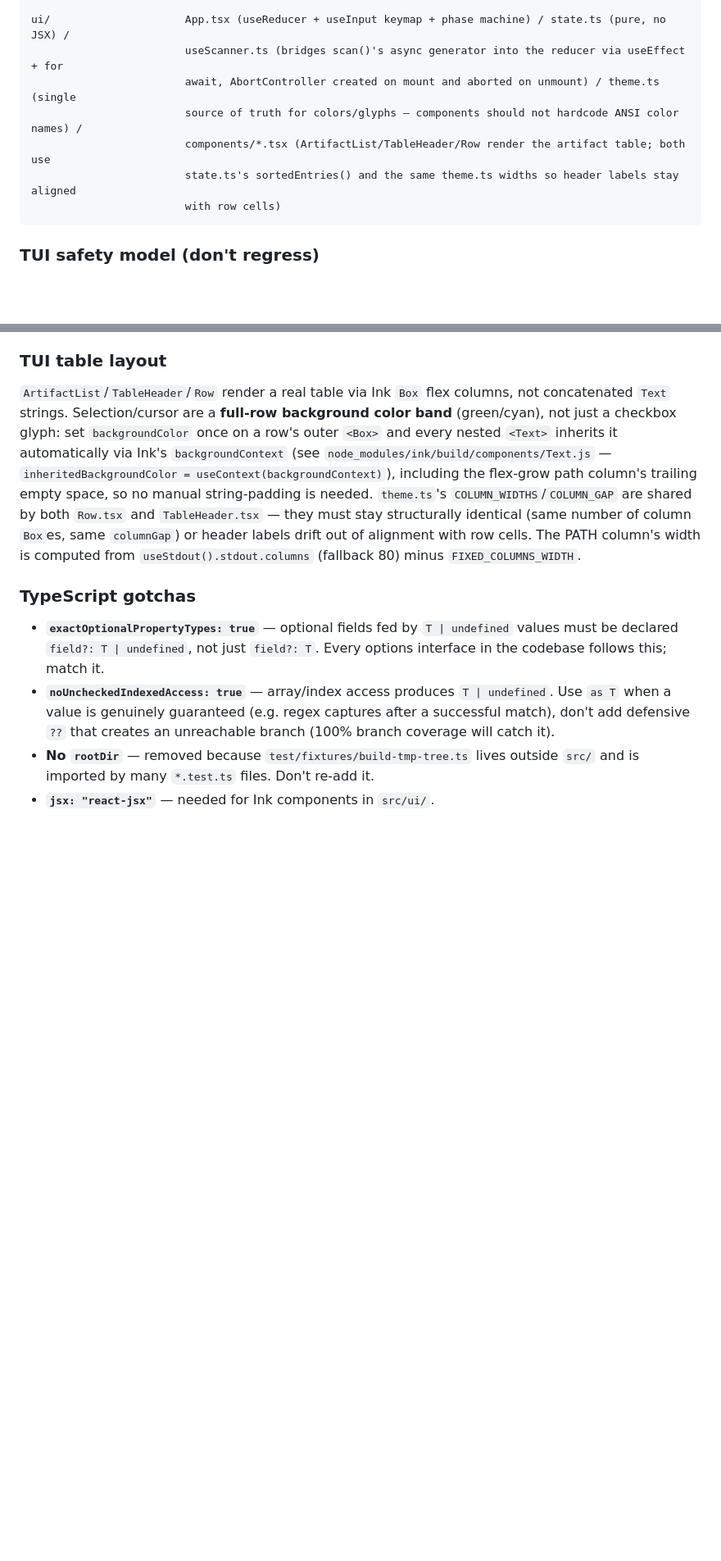
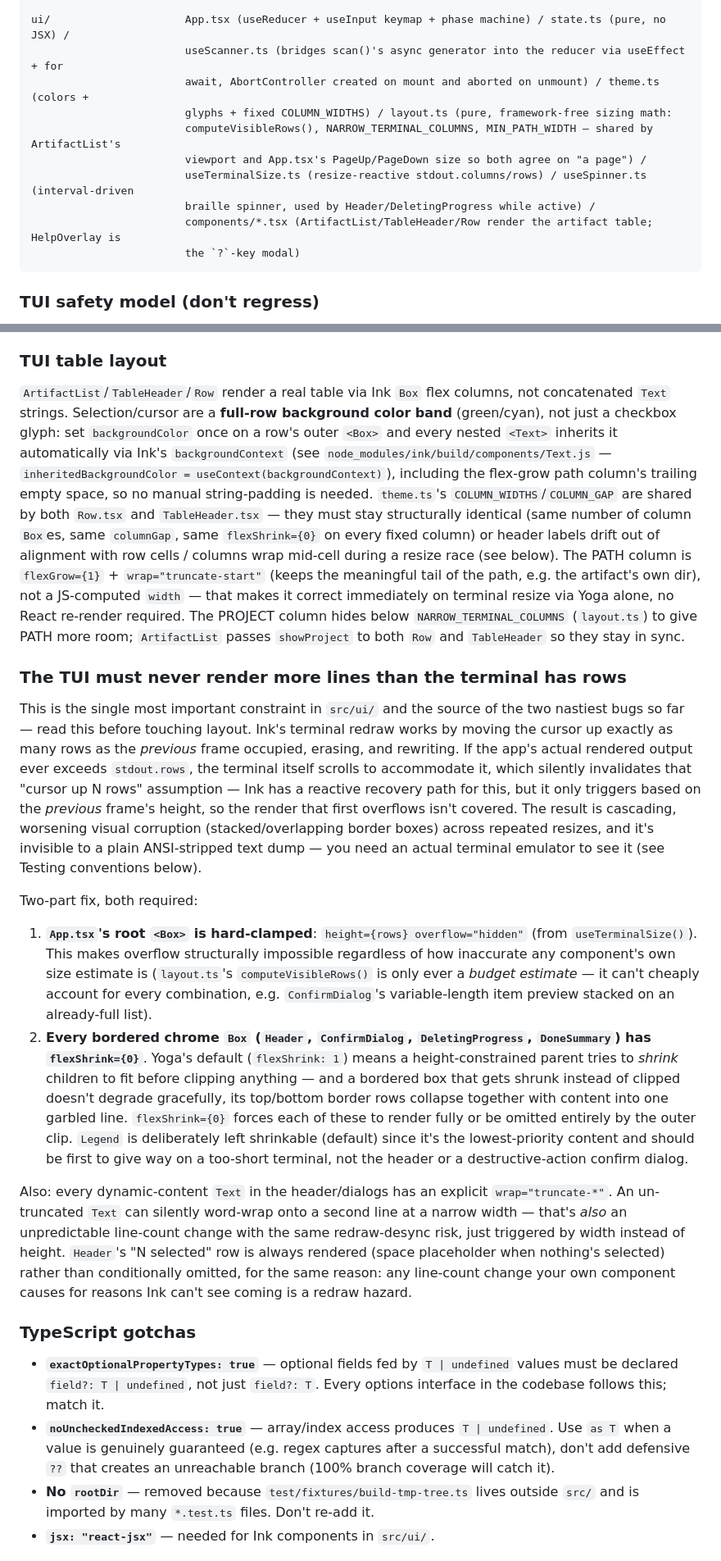
Before and after one commit to nandan-varma/purgeit, a Markdown page: CLAUDE.md, 2 parts joined by grey strips. Shown at 82% size. Drawn GitHub-style; blank space fills up the shorter version.

Commit message:
docs: update CLAUDE.md for the resize handler, UX audit, and terminal-overflow fix
- Correct the stale "TUI table layout" section: PATH is flexGrow +
  wrap="truncate-start" now, not a JS-computed width from
  useStdout().columns; document the showProject/NARROW_TERMINAL_COLUMNS
  responsive behavior
- List the new ui/ files (theme.ts split from layout.ts, useTerminalSize.ts,
  useSpinner.ts) and what each owns
- Add "The TUI must never render more lines than the terminal has rows" —
  the root cause behind two rounds of resize-corruption bugs this
  session (Ink's redraw assumes cursor-up-N-rows always reaches the
  previous frame, which breaks once real terminal scrolling happens) and
  the two-part fix (root height clamp + flexShrink={0} on bordered
  chrome). This is the most consequential thing a future session working
  in src/ui/ needs to know before touching layout.
- Add the pyte-based real-terminal-emulation testing technique — plain
  ANSI-stripped text dumps can't reveal redraw-desync artifacts, only an
  actual emulated screen buffer can
- Drop the specific version range from the Releasing section (already
  stale twice); the process itself is what matters

````diff
--- a/CLAUDE.md
+++ b/CLAUDE.md
@@ -76,11 +76,14 @@ cli/                    args.ts (parseCliArgs) → cli.ts (runCli: TTY-dispatch)
 
 ui/                     App.tsx (useReducer + useInput keymap + phase machine) / state.ts (pure, no JSX) /
                         useScanner.ts (bridges scan()'s async generator into the reducer via useEffect + for
-                        await, AbortController created on mount and aborted on unmount) / theme.ts (single
-                        source of truth for colors/glyphs — components should not hardcode ANSI color names) /
-                        components/*.tsx (ArtifactList/TableHeader/Row render the artifact table; both use
-                        state.ts's sortedEntries() and the same theme.ts widths so header labels stay aligned
-                        with row cells)
+                        await, AbortController created on mount and aborted on unmount) / theme.ts (colors +
+                        glyphs + fixed COLUMN_WIDTHS) / layout.ts (pure, framework-free sizing math:
+                        computeVisibleRows(), NARROW_TERMINAL_COLUMNS, MIN_PATH_WIDTH — shared by ArtifactList's
+                        viewport and App.tsx's PageUp/PageDown size so both agree on "a page") /
+                        useTerminalSize.ts (resize-reactive stdout.columns/rows) / useSpinner.ts (interval-driven
+                        braille spinner, used by Header/DeletingProgress while active) /
+                        components/*.tsx (ArtifactList/TableHeader/Row render the artifact table; HelpOverlay is
+                        the `?`-key modal)
 ```
 
 ### TUI safety model (don't regress)
@@ -89,7 +92,17 @@ Nothing is selected by default; `space` toggles selection; a separate `confirmin
 
 ### TUI table layout
 
-`ArtifactList`/`TableHeader`/`Row` render a real table via Ink `Box` flex columns, not concatenated `Text` strings. Selection/cursor are a **full-row background color band** (green/cyan), not just a checkbox glyph: set `backgroundColor` once on a row's outer `<Box>` and every nested `<Text>` inherits it automatically via Ink's `backgroundContext` (see `node_modules/ink/build/components/Text.js` — `inheritedBackgroundColor = useContext(backgroundContext)`), including the flex-grow path column's trailing empty space, so no manual string-padding is needed. `theme.ts`'s `COLUMN_WIDTHS`/`COLUMN_GAP` are shared by both `Row.tsx` and `TableHeader.tsx` — they must stay structurally identical (same number of column `Box`es, same `columnGap`) or header labels drift out of alignment with row cells. The PATH column's width is computed from `useStdout().stdout.columns` (fallback 80) minus `FIXED_COLUMNS_WIDTH`.
+`ArtifactList`/`TableHeader`/`Row` render a real table via Ink `Box` flex columns, not concatenated `Text` strings. Selection/cursor are a **full-row background color band** (green/cyan), not just a checkbox glyph: set `backgroundColor` once on a row's outer `<Box>` and every nested `<Text>` inherits it automatically via Ink's `backgroundContext` (see `node_modules/ink/build/components/Text.js` — `inheritedBackgroundColor = useContext(backgroundContext)`), including the flex-grow path column's trailing empty space, so no manual string-padding is needed. `theme.ts`'s `COLUMN_WIDTHS`/`COLUMN_GAP` are shared by both `Row.tsx` and `TableHeader.tsx` — they must stay structurally identical (same number of column `Box`es, same `columnGap`, same `flexShrink={0}` on every fixed column) or header labels drift out of alignment with row cells / columns wrap mid-cell during a resize race (see below). The PATH column is `flexGrow={1}` + `wrap="truncate-start"` (keeps the meaningful tail of the path, e.g. the artifact's own dir), not a JS-computed `width` — that makes it correct immediately on terminal resize via Yoga alone, no React re-render required. The PROJECT column hides below `NARROW_TERMINAL_COLUMNS` (`layout.ts`) to give PATH more room; `ArtifactList` passes `showProject` to both `Row` and `TableHeader` so they stay in sync.
+
+### The TUI must never render more lines than the terminal has rows
+
+This is the single most important constraint in `src/ui/` and the source of the two nastiest bugs so far — read this before touching layout. Ink's terminal redraw works by moving the cursor up exactly as many rows as the *previous* frame occupied, erasing, and rewriting. If the app's actual rendered output ever exceeds `stdout.rows`, the terminal itself scrolls to accommodate it, which silently invalidates that "cursor up N rows" assumption — Ink has a reactive recovery path for this, but it only triggers based on the *previous* frame's height, so the render that first overflows isn't covered. The result is cascading, worsening visual corruption (stacked/overlapping border boxes) across repeated resizes, and it's invisible to a plain ANSI-stripped text dump — you need an actual terminal emulator to see it (see Testing conventions below).
+
+Two-part fix, both required:
+1. **`App.tsx`'s root `<Box>` is hard-clamped**: `height={rows} overflow="hidden"` (from `useTerminalSize()`). This makes overflow structurally impossible regardless of how inaccurate any component's own size estimate is (`layout.ts`'s `computeVisibleRows()` is only ever a *budget estimate* — it can't cheaply account for every combination, e.g. `ConfirmDialog`'s variable-length item preview stacked on an already-full list).
+2. **Every bordered chrome `Box` (`Header`, `ConfirmDialog`, `DeletingProgress`, `DoneSummary`) has `flexShrink={0}`**. Yoga's default (`flexShrink: 1`) means a height-constrained parent tries to *shrink* children to fit before clipping anything — and a bordered box that gets shrunk instead of clipped doesn't degrade gracefully, its top/bottom border rows collapse together with content into one garbled line. `flexShrink={0}` forces each of these to render fully or be omitted entirely by the outer clip. `Legend` is deliberately left shrinkable (default) since it's the lowest-priority content and should be first to give way on a too-short terminal, not the header or a destructive-action confirm dialog.
+
+Also: every dynamic-content `Text` in the header/dialogs has an explicit `wrap="truncate-*"`. An un-truncated `Text` can silently word-wrap onto a second line at a narrow width — that's *also* an unpredictable line-count change with the same redraw-desync risk, just triggered by width instead of height. `Header`'s "N selected" row is always rendered (space placeholder when nothing's selected) rather than conditionally omitted, for the same reason: any line-count change your own component causes for reasons Ink can't see coming is a redraw hazard.
 
 ### TypeScript gotchas
 
````
Also changed, not shown: other parts of CLAUDE.md (+3 -2 lines).
